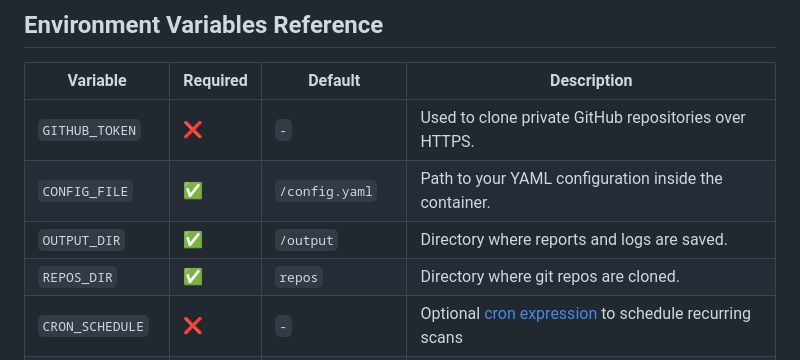
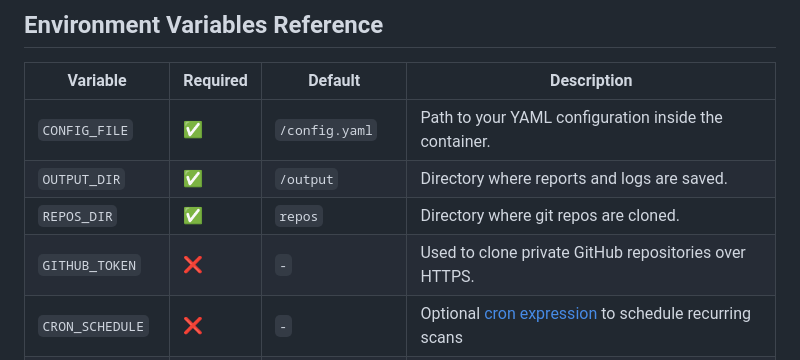
Before and after one commit to Secrover/Secrover, a Markdown page: README.md, the part around the change. Drawn GitHub-style.

```diff
--- a/README.md
+++ b/README.md
@@ -166,10 +166,10 @@ For setup instructions and advanced options, see [EXPORT.md](docs/export.md).
 
 | Variable         | Required | Default              | Description                                                                                                  |
 | ---------------- | -------- | -------------------- | ------------------------------------------------------------------------------------------------------------ |
-| `GITHUB_TOKEN`   | ❌        | `-`                  | Used to clone private GitHub repositories over HTTPS.                                                        |
 | `CONFIG_FILE`    | ✅        | `/config.yaml`       | Path to your YAML configuration inside the container.                                                        |
 | `OUTPUT_DIR`     | ✅        | `/output`            | Directory where reports and logs are saved.                                                                  |
 | `REPOS_DIR`      | ✅        | `repos`              | Directory where git repos are cloned.                                                                        |
+| `GITHUB_TOKEN`   | ❌        | `-`                  | Used to clone private GitHub repositories over HTTPS.                                                        |
 | `CRON_SCHEDULE`  | ❌        | `-`                  | Optional [cron expression](https://crontab.guru/) to schedule recurring scans                                |
 | `EXPORT_ENABLED` | ❌        | `false`              | Enable exporting reports to remote destinations using rclone.                                                |
 | `RCLONE_REMOTES` | ❌        | `-`                  | Comma-separated list of rclone remote names (from `rclone.conf`) to upload reports to.                       |
```
